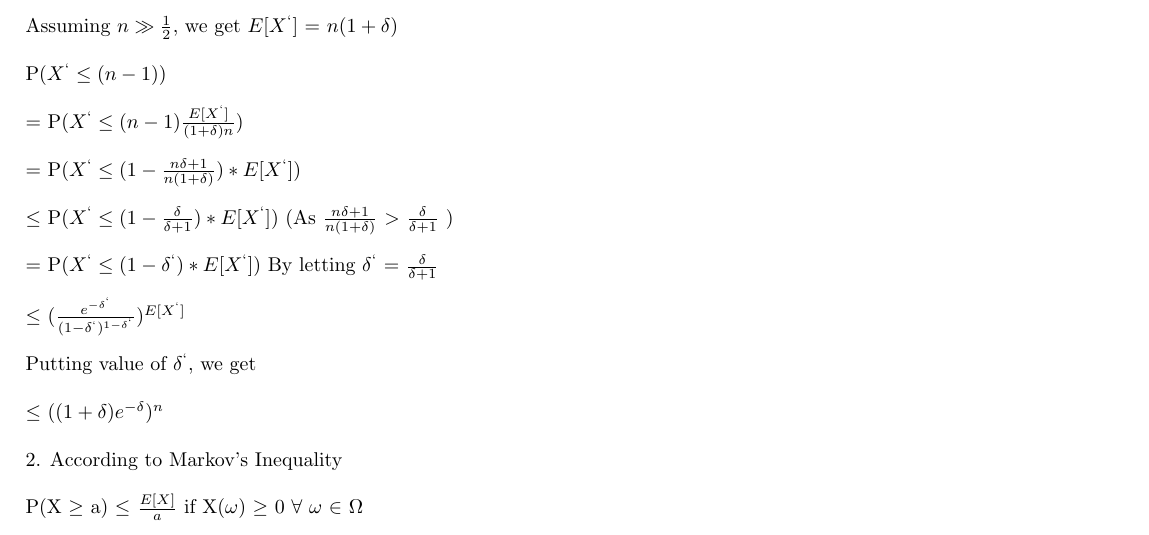
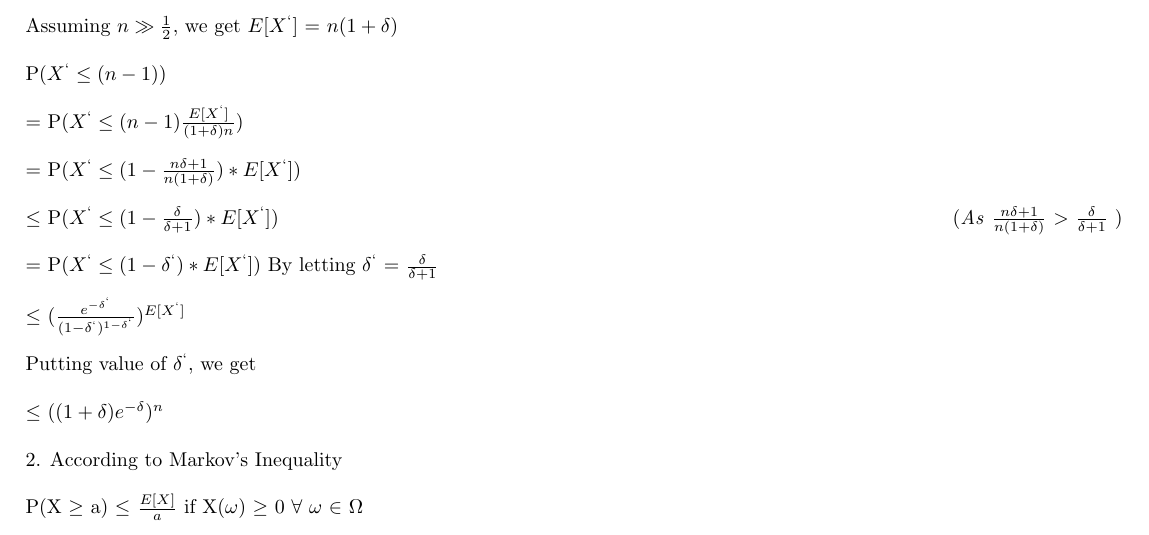
Before and after one commit to Swastik1996/Assignment-2, a LaTeX document (ass1_rand.tex): part of page 3 of 5, cut so that both start at the same text. Compiled offline with pdfLaTeX.

Commit message:
first commit

```diff
--- a/ass1_rand.tex
+++ b/ass1_rand.tex
@@ -183,7 +183,7 @@ Assuming $n \gg \frac{1}{2}$, we get $E[X^{`}]$ =  $n(1+\delta) $ \\\\
 P($X^{`} \leq (n-1)$) \\\\
 = P($X^{`} \leq (n-1)\frac{E[X^{`}]}{(1 + \delta)n}$)\\\\
 = P($X^{`} \leq (1 - \frac{n\delta+1}{n(1+\delta)})*E[X^{`}])$ \\\\
-$\leq$ P($X^{`} \leq (1 - \frac{\delta}{\delta + 1})*E[X^{`}])$ (As $\frac{n\delta+1}{n(1+\delta)}$ $\textgreater$ $\frac{\delta}{\delta + 1}$ )\\\\
+$\leq$ P($X^{`} \leq (1 - \frac{\delta}{\delta + 1})*E[X^{`}])$ \hfill{(\textit{As} $\frac{n\delta+1}{n(1+\delta)}$ $\textgreater$ $\frac{\delta}{\delta + 1}$ )}\\\\
 = P($X^{`} \leq (1 - \delta^{`})*E[X^{`}] $)
 By letting $\delta^{`}$ = $\frac{\delta}{\delta + 1}$ \\\\
 $\leq$ $(\frac{e^{-\delta^{`}}}{(1 - \delta^{`})^{1 - \delta^{`}}})^{E[X^{`}]}$\\\\
```
Also changed, not shown: ass1_rand.pdf, 1 other file.
